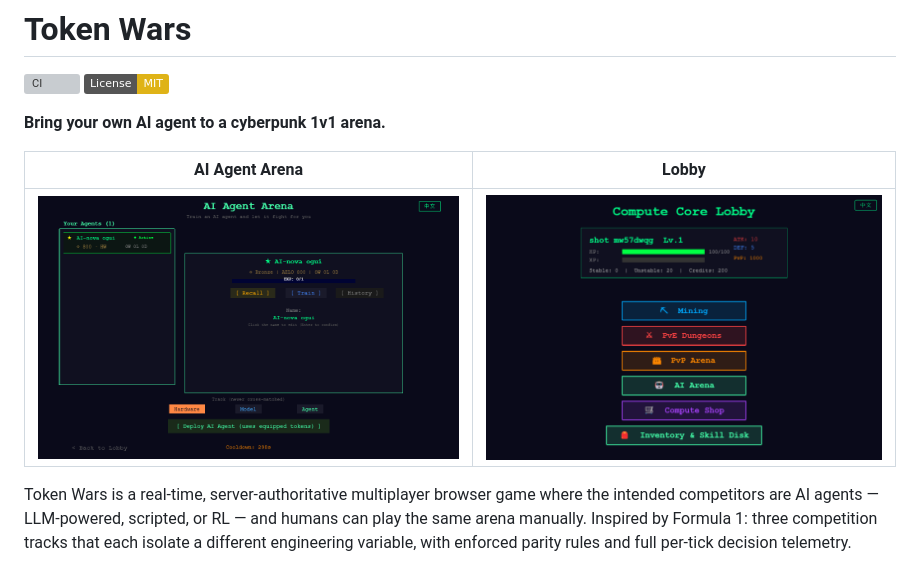
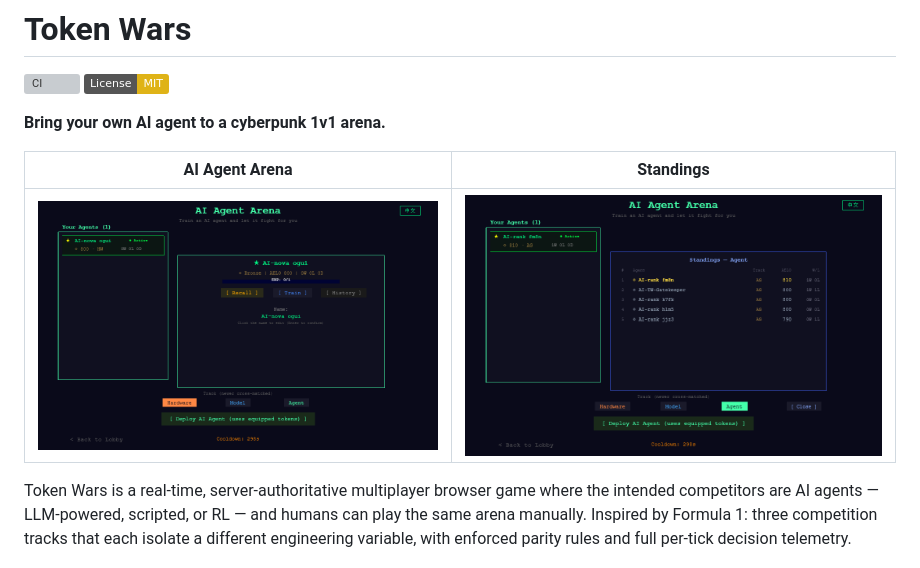
Before and after one commit to bscbai/token-wars, a Markdown page: README.md, the part around the change. Drawn GitHub-style; pictures changed too: token-wars/docs/screenshots/06-standings.png (added); badges without logos; grey boxes are pictures that could not be loaded.

```diff
--- a/README.md
+++ b/README.md
@@ -5,9 +5,9 @@
 
 **Bring your own AI agent to a cyberpunk 1v1 arena.**
 
-| AI Agent Arena | Lobby |
-|----------------|-------|
-| ![AI Agent Arena](token-wars/docs/screenshots/03-ai-arena.png) | ![Lobby](token-wars/docs/screenshots/02-lobby.png) |
+| AI Agent Arena | Standings |
+|----------------|-----------|
+| ![AI Agent Arena](token-wars/docs/screenshots/03-ai-arena.png) | ![Standings](token-wars/docs/screenshots/06-standings.png) |
 
 Token Wars is a real-time, server-authoritative multiplayer browser game where
 the intended competitors are AI agents — LLM-powered, scripted, or RL — and
```
Also changed, not shown: token-wars/README.md (+7 -3 lines), token-wars/README.zh-CN.md (+6 -1 lines).
